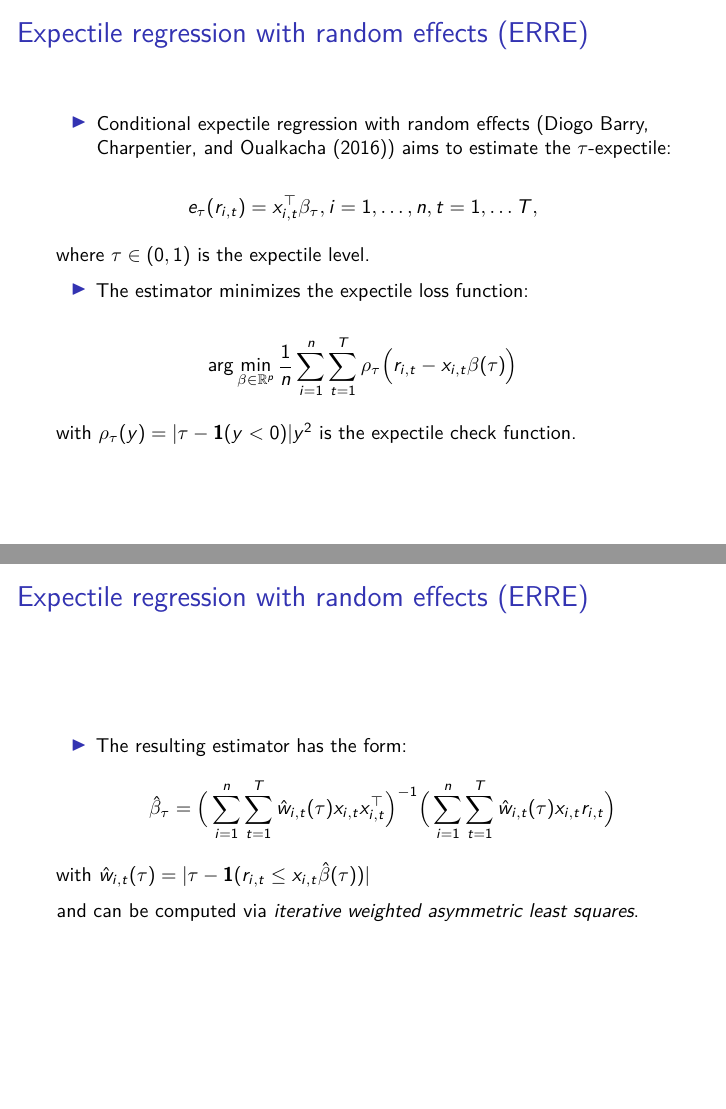
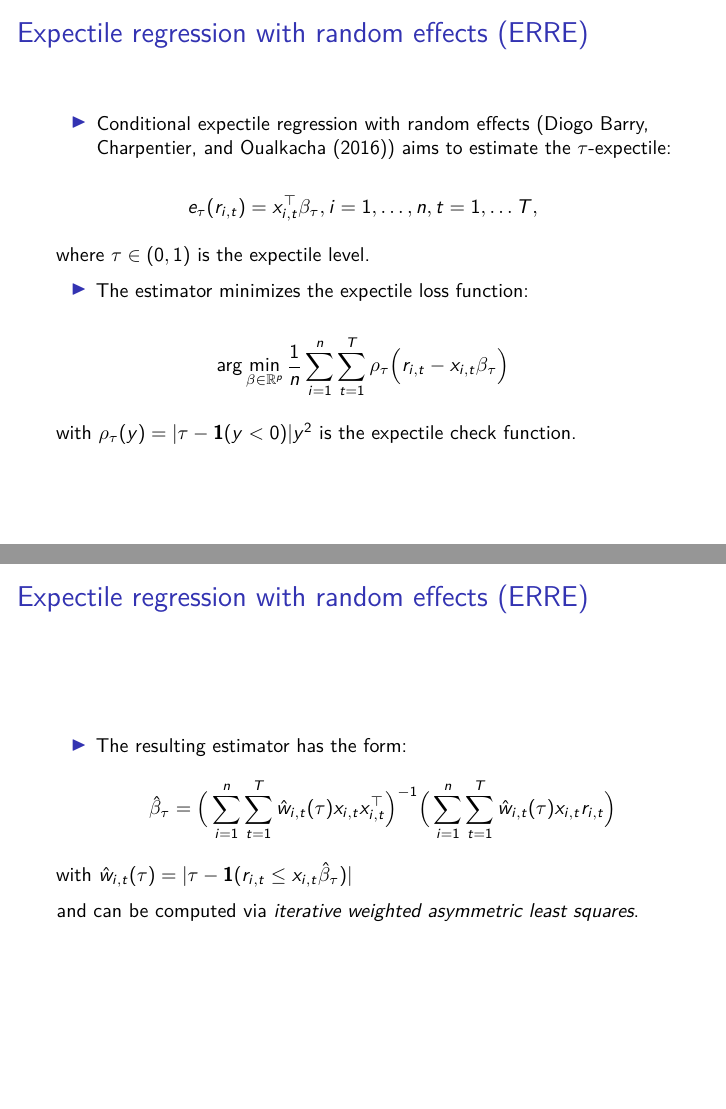
Before and after one commit to omanya/SentimentNASDAQ, an R Markdown document (sentiment_presentation.Rmd): pages 5 and 6 of 26, joined at a grey line. Rendered offline with R 4.5, knitr and Pandoc, then LaTeX, with nearby package versions; some code elsewhere in the file could not run offline; common packages that the code uses without loading them are loaded.

Commit message:
Add files via upload

```diff
--- a/sentiment_presentation.Rmd
+++ b/sentiment_presentation.Rmd
@@ -72,7 +72,7 @@ where $\tau\in (0,1)$ is the expectile level.
 
 - The estimator minimizes the expectile loss function:
 
-\[\arg\min_{\beta\in\mathbb R^p}\frac 1n\sum_{i=1}^n\sum_{t=1}^T\rho_\tau\Big(r_{i,t} - x_{i,t}\beta(\tau)\Big)\]
+\[\arg\min_{\beta\in\mathbb R^p}\frac 1n\sum_{i=1}^n\sum_{t=1}^T\rho_\tau\Big(r_{i,t} - x_{i,t}\beta_\tau\Big)\]
 
 with $\rho_\tau(y)=|\tau - \mathbf 1(y<0)|y^2$ is the expectile check function.
 
@@ -82,7 +82,7 @@ with $\rho_\tau(y)=|\tau - \mathbf 1(y<0)|y^2$ is the expectile check function.
 - The resulting estimator has the form:
 \[\hat\beta_\tau = \Big(\sum_{i=1}^n\sum_{t=1}^T\hat w_{i,t} (\tau)x_{i,t}x_{i,t}^\top\Big)^{-1}\Big(\sum_{i=1}^n\sum_{t=1}^T\hat w_{i,t} (\tau)x_{i,t}r_{i,t}\Big)\]
 
-with $\hat w_{i,t}(\tau) = |\tau - \mathbf 1(r_{i,t}\leq x_{i,t}\hat\beta(\tau))|$
+with $\hat w_{i,t}(\tau) = |\tau - \mathbf 1(r_{i,t}\leq x_{i,t}\hat\beta_\tau)|$
 
 and can be computed via *iterative weighted asymmetric least squares*.
 
```
